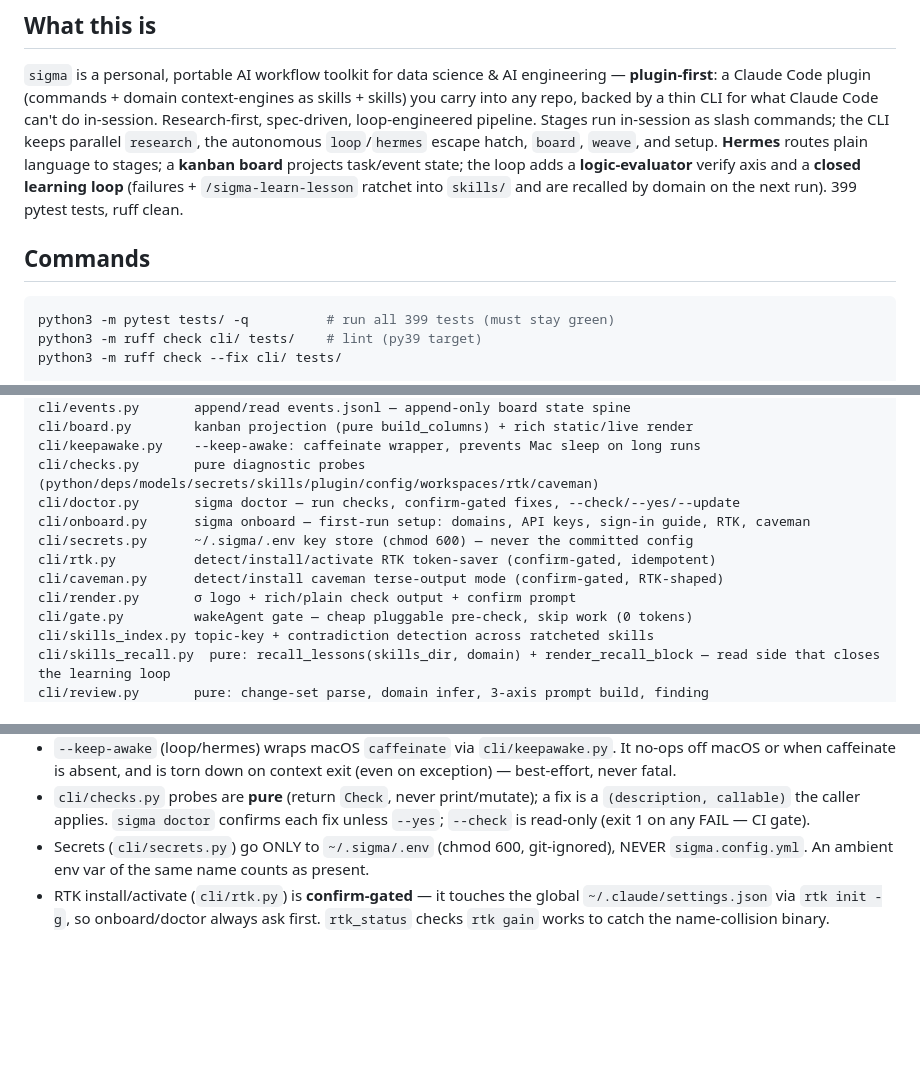
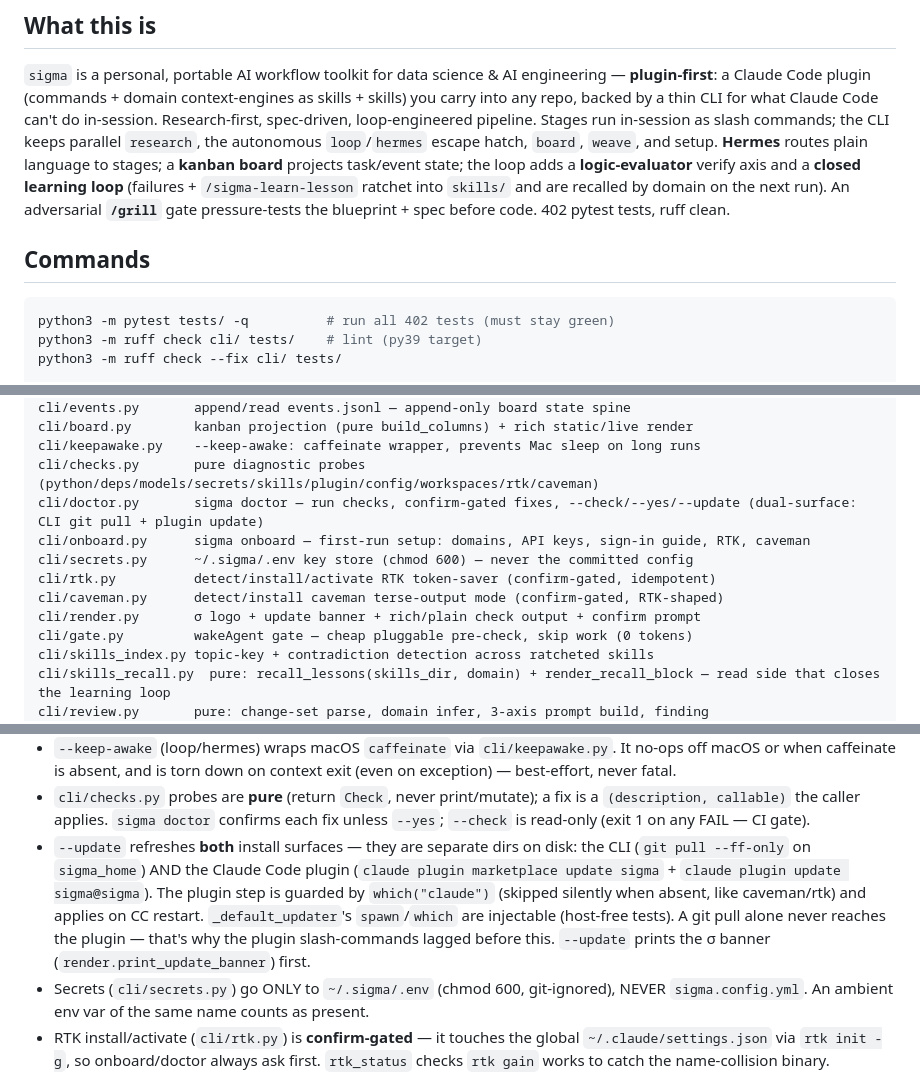
Before and after one commit to navidgh66/sigma, a Markdown page: CLAUDE.md, 3 parts joined by grey strips. Drawn GitHub-style; blank space fills up the shorter version.

Commit message:
docs: CLAUDE.md currency — /grill gate, dual-surface doctor --update, 402 tests (#5)
- Intro + commands: 399 → 402 tests; note the /grill adversarial gate.
- New gotcha: --update refreshes BOTH surfaces (CLI git pull + plugin update),
  why a git pull alone left plugin commands stale, which("claude") guard, σ banner.
- Layout: doctor (dual-surface) + render (update banner) lines refreshed.

````diff
--- a/CLAUDE.md
+++ b/CLAUDE.md
@@ -13,12 +13,13 @@ parallel `research`, the autonomous `loop`/`hermes` escape hatch, `board`,
 `weave`, and setup. **Hermes** routes plain language to stages; a **kanban board**
 projects task/event state; the loop adds a **logic-evaluator** verify axis and a
 **closed learning loop** (failures + `/sigma-learn-lesson` ratchet into `skills/`
-and are recalled by domain on the next run). 399 pytest tests, ruff clean.
+and are recalled by domain on the next run). An adversarial **`/grill`** gate
+pressure-tests the blueprint + spec before code. 402 pytest tests, ruff clean.
 
 ## Commands
 
 ```bash
-python3 -m pytest tests/ -q          # run all 399 tests (must stay green)
+python3 -m pytest tests/ -q          # run all 402 tests (must stay green)
 python3 -m ruff check cli/ tests/    # lint (py39 target)
 python3 -m ruff check --fix cli/ tests/
 
@@ -102,12 +103,12 @@ cli/events.py       append/read events.jsonl — append-only board state spine
 cli/board.py        kanban projection (pure build_columns) + rich static/live render
 cli/keepawake.py    --keep-awake: caffeinate wrapper, prevents Mac sleep on long runs
 cli/checks.py       pure diagnostic probes (python/deps/models/secrets/skills/plugin/config/workspaces/rtk/caveman)
-cli/doctor.py       sigma doctor — run checks, confirm-gated fixes, --check/--yes/--update
+cli/doctor.py       sigma doctor — run checks, confirm-gated fixes, --check/--yes/--update (dual-surface: CLI git pull + plugin update)
 cli/onboard.py      sigma onboard — first-run setup: domains, API keys, sign-in guide, RTK, caveman
 cli/secrets.py      ~/.sigma/.env key store (chmod 600) — never the committed config
 cli/rtk.py          detect/install/activate RTK token-saver (confirm-gated, idempotent)
 cli/caveman.py      detect/install caveman terse-output mode (confirm-gated, RTK-shaped)
-cli/render.py       σ logo + rich/plain check output + confirm prompt
+cli/render.py       σ logo + update banner + rich/plain check output + confirm prompt
 cli/gate.py         wakeAgent gate — cheap pluggable pre-check, skip work (0 tokens)
 cli/skills_index.py topic-key + contradiction detection across ratcheted skills
 cli/skills_recall.py  pure: recall_lessons(skills_dir, domain) + render_recall_block — read side that closes the learning loop
@@ -223,6 +224,14 @@ keeps only what Claude Code cannot do in-session, plus setup.
 - `cli/checks.py` probes are **pure** (return `Check`, never print/mutate); a fix
   is a `(description, callable)` the caller applies. `sigma doctor` confirms each
   fix unless `--yes`; `--check` is read-only (exit 1 on any FAIL — CI gate).
+- `--update` refreshes **both** install surfaces — they are separate dirs on disk:
+  the CLI (`git pull --ff-only` on `sigma_home`) AND the Claude Code plugin
+  (`claude plugin marketplace update sigma` + `claude plugin update sigma@sigma`).
+  The plugin step is guarded by `which("claude")` (skipped silently when absent,
+  like caveman/rtk) and applies on CC restart. `_default_updater`'s `spawn`/`which`
+  are injectable (host-free tests). A git pull alone never reaches the plugin —
+  that's why the plugin slash-commands lagged before this. `--update` prints the
+  σ banner (`render.print_update_banner`) first.
 - Secrets (`cli/secrets.py`) go ONLY to `~/.sigma/.env` (chmod 600, git-ignored),
   NEVER `sigma.config.yml`. An ambient env var of the same name counts as present.
 - RTK install/activate (`cli/rtk.py`) is **confirm-gated** — it touches the global
````
